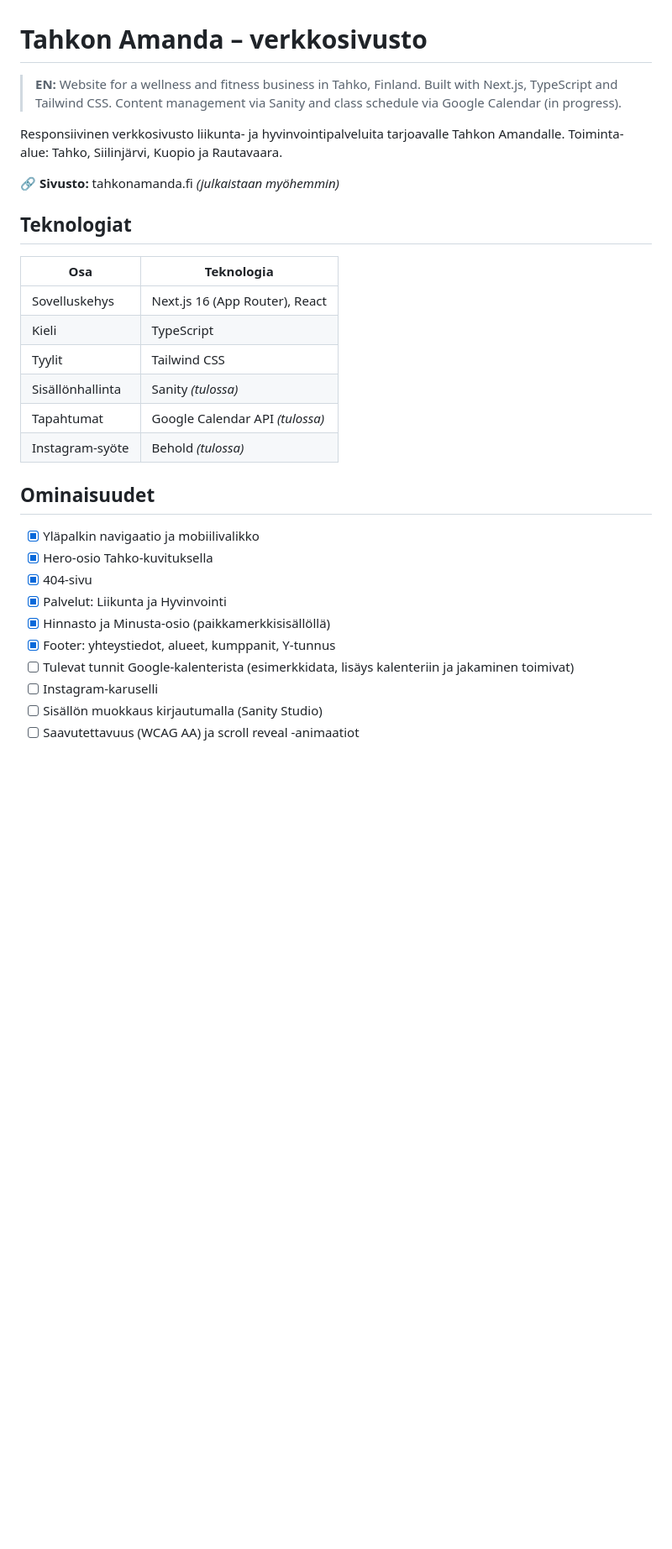
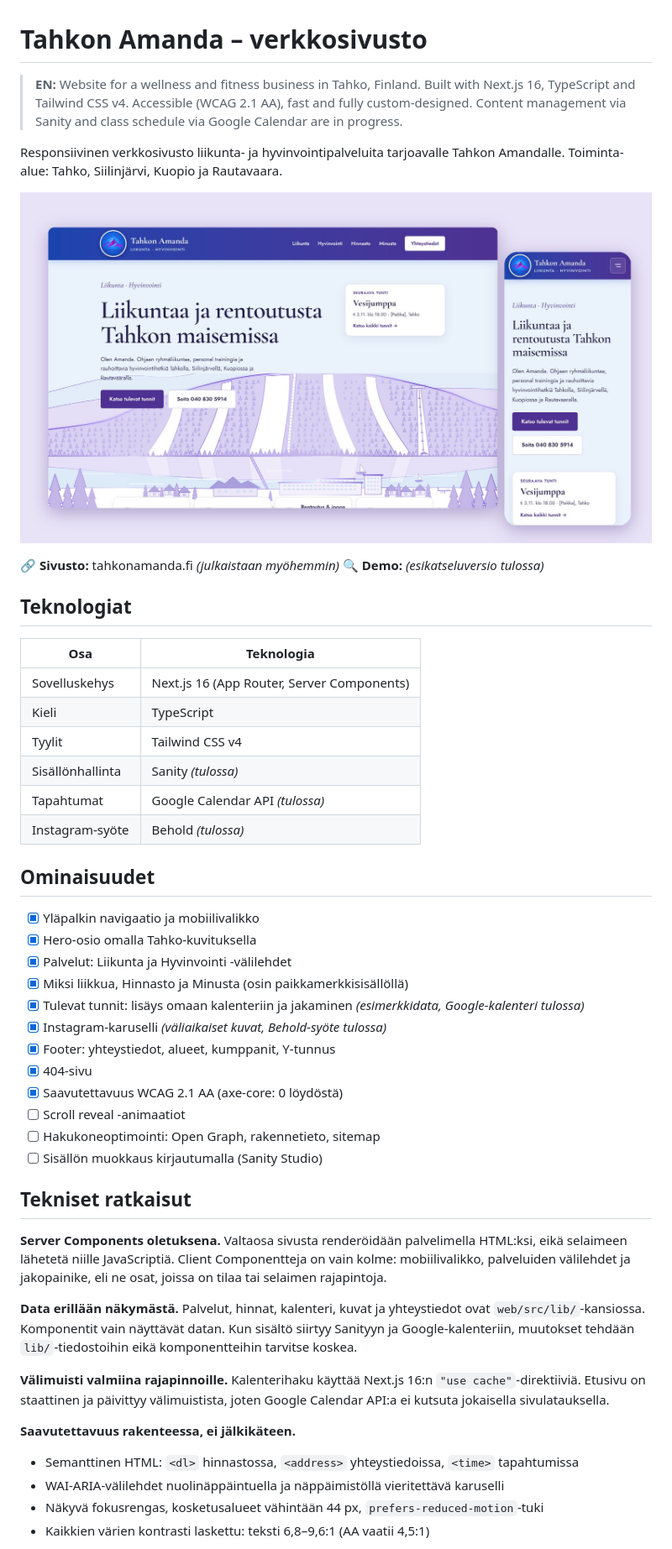
Before and after one commit to PennasenKake/Liikunta_hyvinvointi_web, a Markdown page: README.md, the part around the change printed below. Shown: that part at 84% size. Drawn GitHub-style; pictures changed too: docs/kuvat/esikatselu.jpg (added); blank space fills up the shorter version.

Commit message:
docs: README:n tekniset ratkaisut ja kuvakaappaus, .env.example

```diff
--- a/README.md
+++ b/README.md
@@ -1,19 +1,22 @@
 # Tahkon Amanda – verkkosivusto
 
-> **EN:** Website for a wellness and fitness business in Tahko, Finland. Built with Next.js, TypeScript and Tailwind CSS. Content management via Sanity and class schedule via Google Calendar (in progress).
+> **EN:** Website for a wellness and fitness business in Tahko, Finland. Built with Next.js 16, TypeScript and Tailwind CSS v4. Accessible (WCAG 2.1 AA), fast and fully custom-designed. Content management via Sanity and class schedule via Google Calendar are in progress.
 
 Responsiivinen verkkosivusto liikunta- ja hyvinvointipalveluita tarjoavalle Tahkon Amandalle.
 Toiminta-alue: Tahko, Siilinjärvi, Kuopio ja Rautavaara.
 
+![Tahkon Amandan verkkosivuston etusivu työpöydällä ja puhelimessa](docs/kuvat/esikatselu.jpg)
+
 🔗 **Sivusto:** tahkonamanda.fi *(julkaistaan myöhemmin)*
+🔍 **Demo:** *(esikatseluversio tulossa)*
 
 ## Teknologiat
 
 | Osa | Teknologia |
 |---|---|
-| Sovelluskehys | Next.js 16 (App Router), React |
+| Sovelluskehys | Next.js 16 (App Router, Server Components) |
 | Kieli | TypeScript |
-| Tyylit | Tailwind CSS |
+| Tyylit | Tailwind CSS v4 |
 | Sisällönhallinta | Sanity *(tulossa)* |
 | Tapahtumat | Google Calendar API *(tulossa)* |
 | Instagram-syöte | Behold *(tulossa)* |
@@ -21,12 +24,29 @@ Toiminta-alue: Tahko, Siilinjärvi, Kuopio ja Rautavaara.
 ## Ominaisuudet
 
 - [x] Yläpalkin navigaatio ja mobiilivalikko
-- [x] Hero-osio Tahko-kuvituksella
+- [x] Hero-osio omalla Tahko-kuvituksella
+- [x] Palvelut: Liikunta ja Hyvinvointi -välilehdet
+- [x] Miksi liikkua, Hinnasto ja Minusta (osin paikkamerkkisisällöllä)
+- [x] Tulevat tunnit: lisäys omaan kalenteriin ja jakaminen *(esimerkkidata, Google-kalenteri tulossa)*
+- [x] Instagram-karuselli *(väliaikaiset kuvat, Behold-syöte tulossa)*
+- [x] Footer: yhteystiedot, alueet, kumppanit, Y-tunnus
 - [x] 404-sivu
-- [x] Palvelut: Liikunta ja Hyvinvointi
-- [x] Hinnasto ja Minusta-osio (paikkamerkkisisällöllä)
-- [x] Footer: yhteystiedot, alueet, kumppanit, Y-tunnus
-- [ ] Tulevat tunnit Google-kalenterista (esimerkkidata, lisäys kalenteriin ja jakaminen toimivat)
-- [ ] Instagram-karuselli
+- [x] Saavutettavuus WCAG 2.1 AA (axe-core: 0 löydöstä)
+- [ ] Scroll reveal -animaatiot
+- [ ] Hakukoneoptimointi: Open Graph, rakennetieto, sitemap
 - [ ] Sisällön muokkaus kirjautumalla (Sanity Studio)
-- [ ] Saavutettavuus (WCAG AA) ja scroll reveal -animaatiot
+
+## Tekniset ratkaisut
+
+**Server Components oletuksena.** Valtaosa sivusta renderöidään palvelimella HTML:ksi, eikä selaimeen lähetetä niille JavaScriptiä. Client Componentteja on vain kolme: mobiilivalikko, palveluiden välilehdet ja jakopainike, eli ne osat, joissa on tilaa tai selaimen rajapintoja.
+
+**Data erillään näkymästä.** Palvelut, hinnat, kalenteri, kuvat ja yhteystiedot ovat `web/src/lib/`-kansiossa. Komponentit vain näyttävät datan. Kun sisältö siirtyy Sanityyn ja Google-kalenteriin, muutokset tehdään `lib/`-tiedostoihin eikä komponentteihin tarvitse koskea.
+
+**Välimuisti valmiina rajapinnoille.** Kalenterihaku käyttää Next.js 16:n `"use cache"`-direktiiviä. Etusivu on staattinen ja päivittyy välimuistista, joten Google Calendar API:a ei kutsuta jokaisella sivulatauksella.
+
+**Saavutettavuus rakenteessa, ei jälkikäteen.**
+- Semanttinen HTML: `<dl>` hinnastossa, `<address>` yhteystiedoissa, `<time>` tapahtumissa
+- WAI-ARIA-välilehdet nuolinäppäintuella ja näppäimistöllä vieritettävä karuselli
+- Näkyvä fokusrengas, kosketusalueet vähintään 44 px, `prefers-reduced-motion`-tuki
+- Kaikkien värien kontrasti laskettu: teksti 6,8–9,6:1 (AA vaatii 4,5:1)
+
```
Also changed, not shown: other parts of README.md (+23 -3 lines), docs/hakemistorakenne.md (+2 -1 lines), 1 other file.
